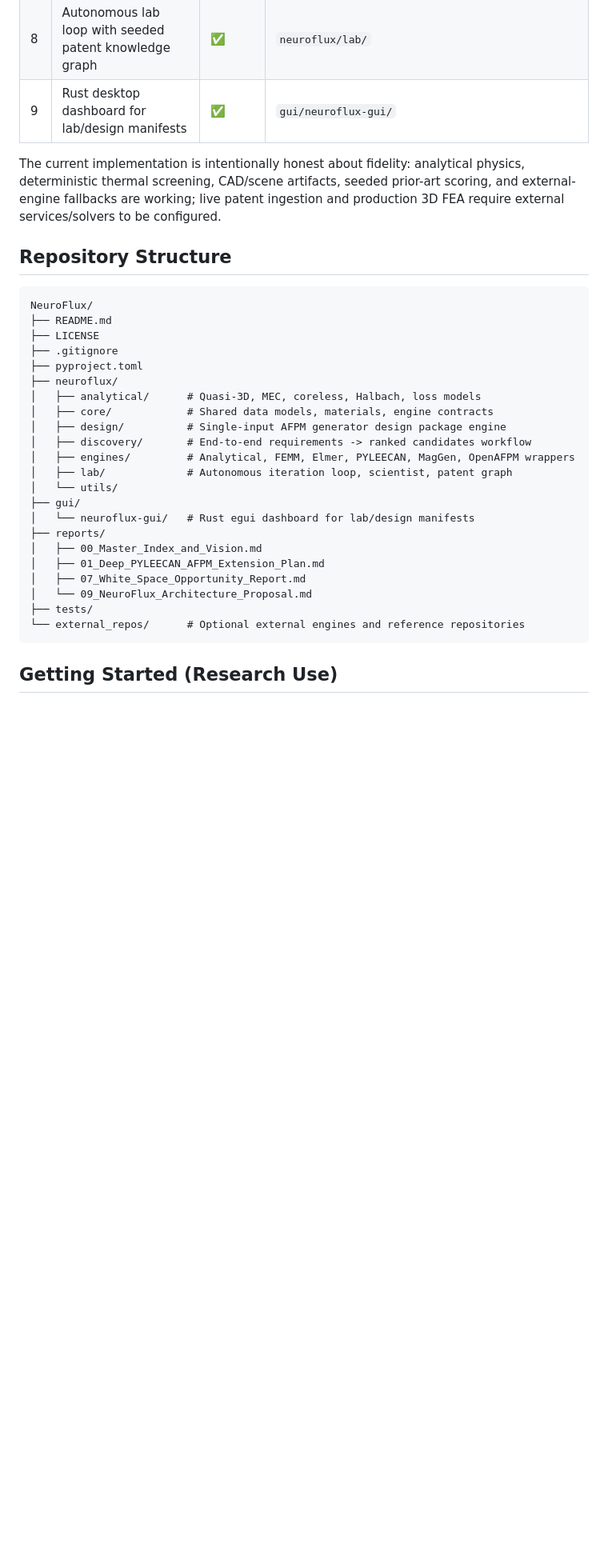
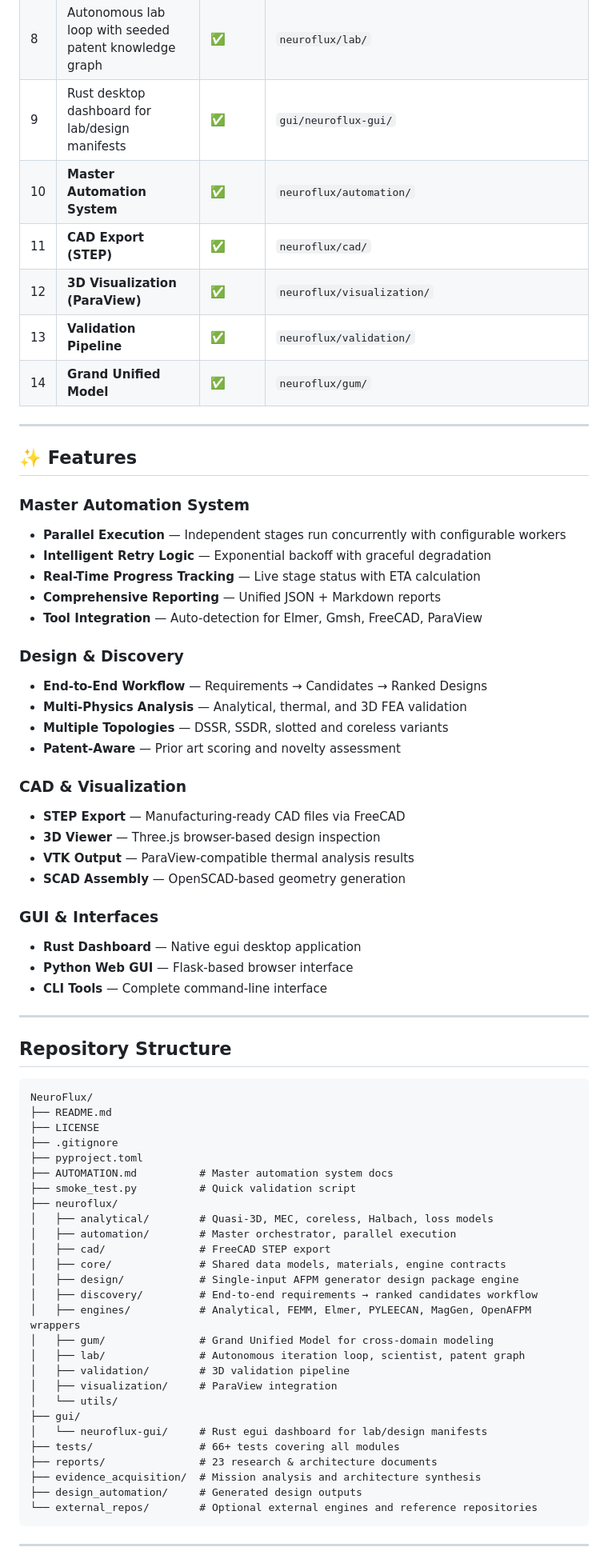
Before and after one commit to varshinicb1/NeuroFlux, a Markdown page: README.md, the part around one of its changes. Shown at 80% size. Rendered like a GitHub page; blank space fills up the shorter version.

````diff
--- a/README.md
+++ b/README.md
@@ -48,11 +54,41 @@ and a tested Python + Rust implementation of the first NeuroFlux design stack.
 | 7 | Unified AFPM generator design engine + artifacts | ✅ | `neuroflux/design/engine.py` |
 | 8 | Autonomous lab loop with seeded patent knowledge graph | ✅ | `neuroflux/lab/` |
 | 9 | Rust desktop dashboard for lab/design manifests | ✅ | `gui/neuroflux-gui/` |
+| 10 | **Master Automation System** | ✅ | `neuroflux/automation/` |
+| 11 | **CAD Export (STEP)** | ✅ | `neuroflux/cad/` |
+| 12 | **3D Visualization (ParaView)** | ✅ | `neuroflux/visualization/` |
+| 13 | **Validation Pipeline** | ✅ | `neuroflux/validation/` |
+| 14 | **Grand Unified Model** | ✅ | `neuroflux/gum/` |
 
-The current implementation is intentionally honest about fidelity: analytical
-physics, deterministic thermal screening, CAD/scene artifacts, seeded prior-art
-scoring, and external-engine fallbacks are working; live patent ingestion and
-production 3D FEA require external services/solvers to be configured.
+---
+
+## ✨ Features
+
+### Master Automation System
+- **Parallel Execution** — Independent stages run concurrently with configurable workers
+- **Intelligent Retry Logic** — Exponential backoff with graceful degradation
+- **Real-Time Progress Tracking** — Live stage status with ETA calculation
+- **Comprehensive Reporting** — Unified JSON + Markdown reports
+- **Tool Integration** — Auto-detection for Elmer, Gmsh, FreeCAD, ParaView
+
+### Design & Discovery
+- **End-to-End Workflow** — Requirements → Candidates → Ranked Designs
+- **Multi-Physics Analysis** — Analytical, thermal, and 3D FEA validation
+- **Multiple Topologies** — DSSR, SSDR, slotted and coreless variants
+- **Patent-Aware** — Prior art scoring and novelty assessment
+
+### CAD & Visualization
+- **STEP Export** — Manufacturing-ready CAD files via FreeCAD
+- **3D Viewer** — Three.js browser-based design inspection
+- **VTK Output** — ParaView-compatible thermal analysis results
+- **SCAD Assembly** — OpenSCAD-based geometry generation
+
+### GUI & Interfaces
+- **Rust Dashboard** — Native egui desktop application
+- **Python Web GUI** — Flask-based browser interface
+- **CLI Tools** — Complete command-line interface
+
+---
 
 ## Repository Structure
 
@@ -62,24 +98,29 @@ NeuroFlux/
 ├── LICENSE
 ├── .gitignore
 ├── pyproject.toml
+├── AUTOMATION.md          # Master automation system docs
+├── smoke_test.py          # Quick validation script
 ├── neuroflux/
-│   ├── analytical/      # Quasi-3D, MEC, coreless, Halbach, loss models
-│   ├── core/            # Shared data models, materials, engine contracts
-│   ├── design/          # Single-input AFPM generator design package engine
-│   ├── discovery/       # End-to-end requirements -> ranked candidates workflow
-│   ├── engines/         # Analytical, FEMM, Elmer, PYLEECAN, MagGen, OpenAFPM wrappers
-│   ├── lab/             # Autonomous iteration loop, scientist, patent graph
+│   ├── analytical/        # Quasi-3D, MEC, coreless, Halbach, loss models
+│   ├── automation/        # Master orchestrator, parallel execution
+│   ├── cad/               # FreeCAD STEP export
+│   ├── core/              # Shared data models, materials, engine contracts
+│   ├── design/            # Single-input AFPM generator design package engine
+│   ├── discovery/         # End-to-end requirements → ranked candidates workflow
+│   ├── engines/           # Analytical, FEMM, Elmer, PYLEECAN, MagGen, OpenAFPM wrappers
+│   ├── gum/               # Grand Unified Model for cross-domain modeling
+│   ├── lab/               # Autonomous iteration loop, scientist, patent graph
+│   ├── validation/        # 3D validation pipeline
+│   ├── visualization/     # ParaView integration
 │   └── utils/
 ├── gui/
-│   └── neuroflux-gui/   # Rust egui dashboard for lab/design manifests
-├── reports/
-│   ├── 00_Master_Index_and_Vision.md
-│   ├── 01_Deep_PYLEECAN_AFPM_Extension_Plan.md
-│   ├── 07_White_Space_Opportunity_Report.md
-│   └── 09_NeuroFlux_Architecture_Proposal.md
-├── tests/
-└── external_repos/      # Optional external engines and reference repositories
+│   └── neuroflux-gui/     # Rust egui dashboard for lab/design manifests
+├── tests/                 # 66+ tests covering all modules
+├── reports/               # 23 research & architecture documents
+├── evidence_acquisition/  # Mission analysis and architecture synthesis
+├── design_automation/     # Generated design outputs
+└── external_repos/        # Optional external engines and reference repositories
 ```
 
-## Getting Started (Research Use)
+---
 
````
Also changed, not shown: other parts of README.md (+162 -71 lines).
